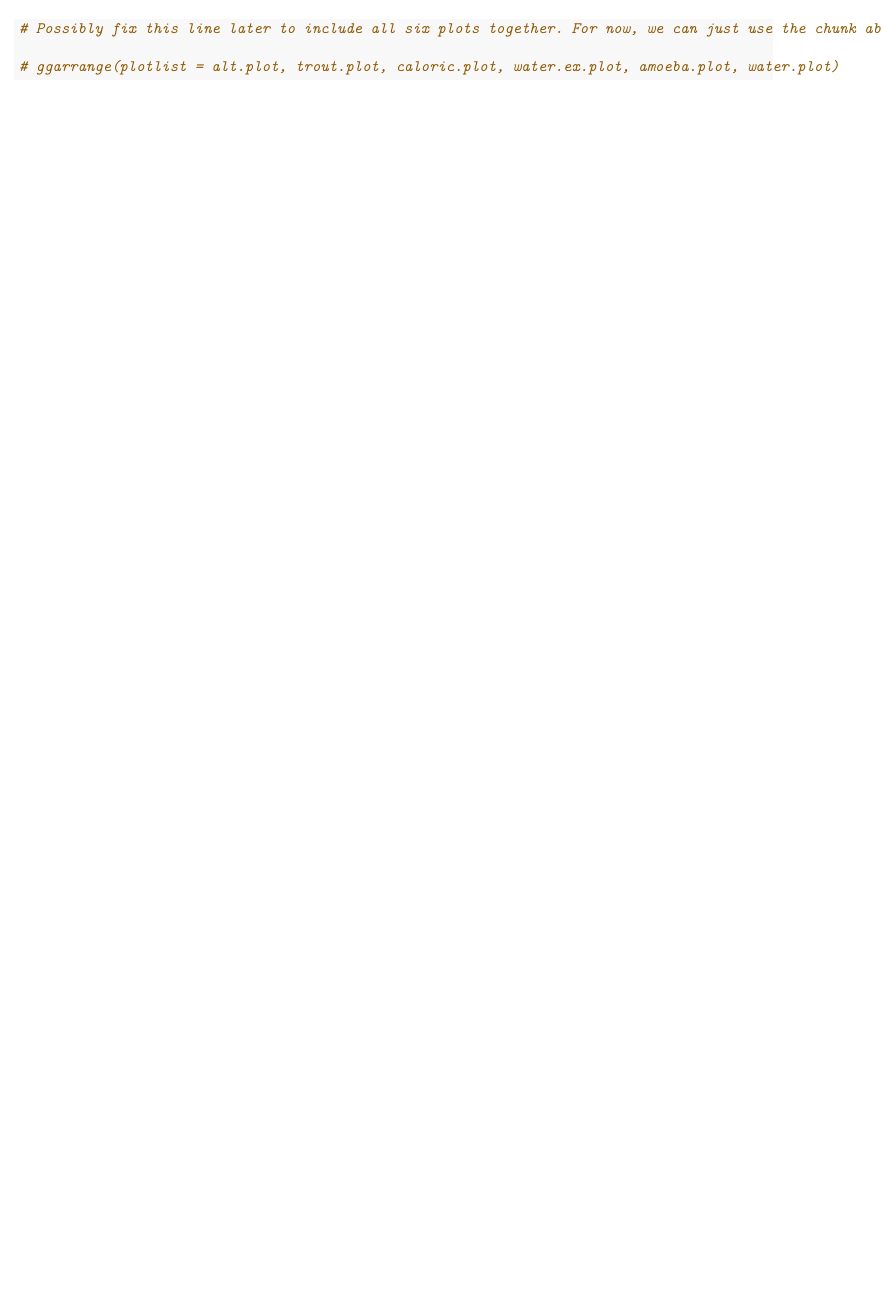
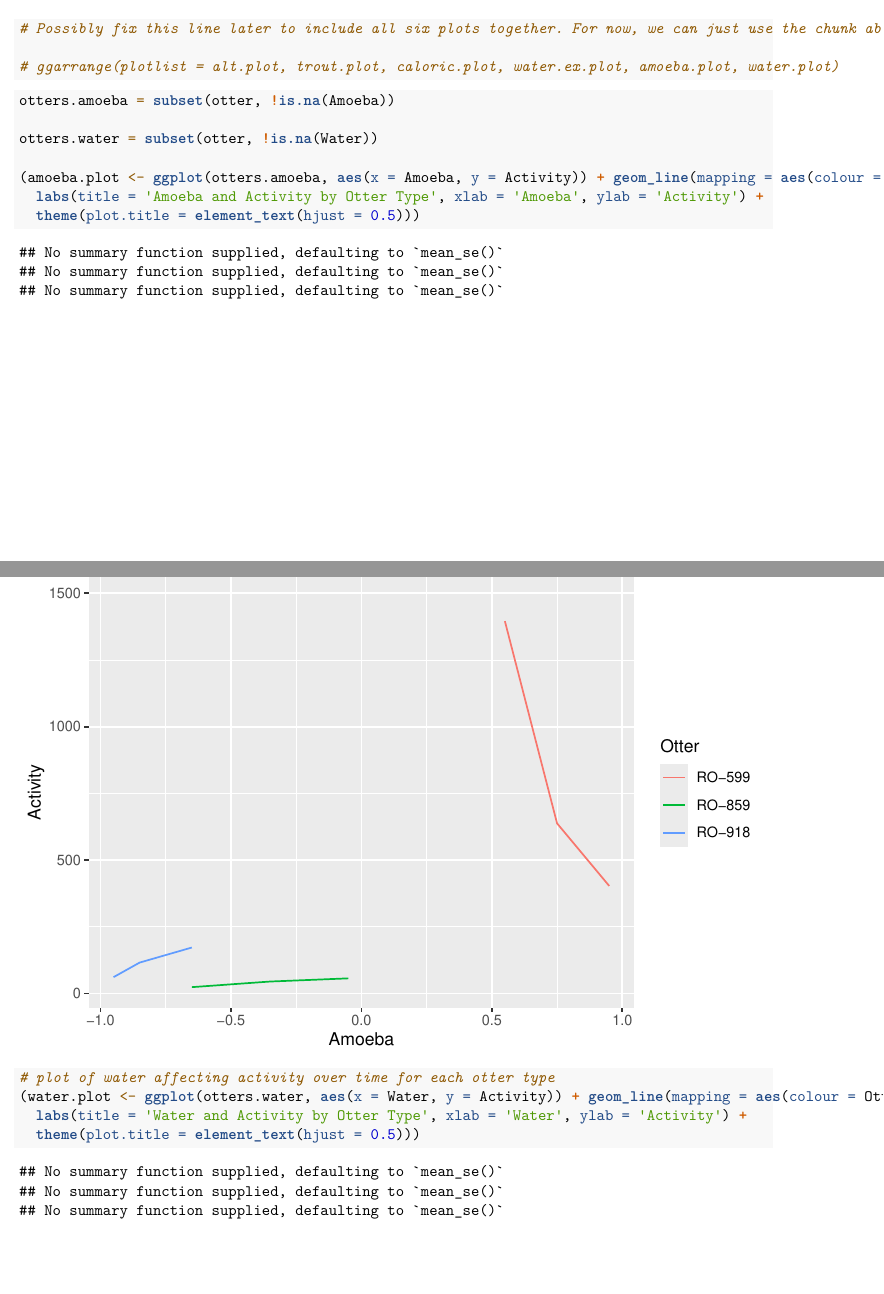
Before and after one commit to bilalmozaffar/STAT-X-498-Practicum-3, an R Markdown document (technicalreport.Rmd): part of page 5 of 5 before the commit and two parts of pages 5 and 6 of 7 after it, the two joined at a grey line, cut so that both start at the same text, the shorter picture padded with empty space. Rendered offline with R 4.5, knitr and Pandoc, then LaTeX, with nearby package versions; some code elsewhere in the file could not run offline.

Commit message:
Grouped amoeba/water variables for plots, binwidth

````diff
--- a/technicalreport.Rmd
+++ b/technicalreport.Rmd
@@ -78,3 +78,18 @@ chart.Correlation(corr.dat, histogram = TRUE)
 
 # ggarrange(plotlist = alt.plot, trout.plot, caloric.plot, water.ex.plot, amoeba.plot, water.plot)
 ```
+
+```{r}
+otters.amoeba = subset(otter, !is.na(Amoeba))
+
+otters.water = subset(otter, !is.na(Water))
+
+(amoeba.plot <- ggplot(otters.amoeba, aes(x = Amoeba, y = Activity)) + geom_line(mapping = aes(colour = Otter), stat = "summary_bin", binwidth = .1) +
+  labs(title = 'Amoeba and Activity by Otter Type', xlab = 'Amoeba', ylab = 'Activity') +
+  theme(plot.title = element_text(hjust = 0.5)))
+
+# plot of water affecting activity over time for each otter type
+(water.plot <- ggplot(otters.water, aes(x = Water, y = Activity)) + geom_line(mapping = aes(colour = Otter), stat = "summary_bin", binwidth = .8) +
+  labs(title = 'Water and Activity by Otter Type', xlab = 'Water', ylab = 'Activity') +
+  theme(plot.title = element_text(hjust = 0.5)))
+```
````
